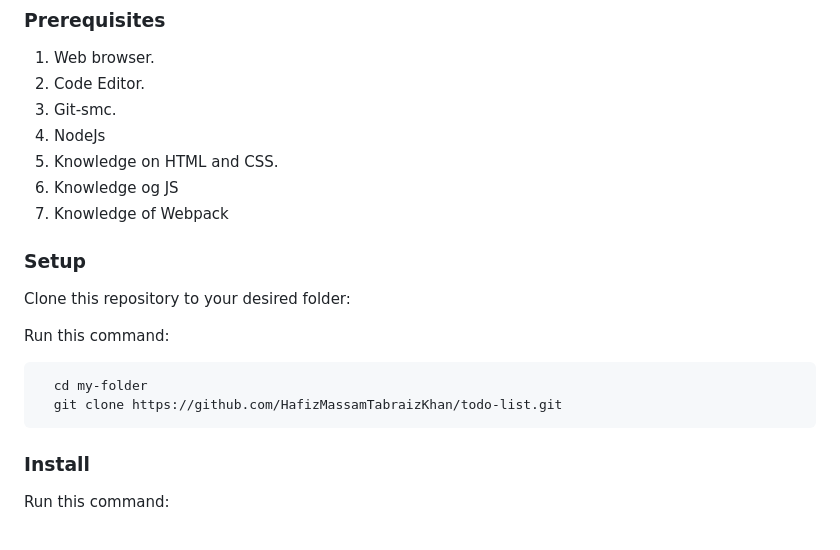
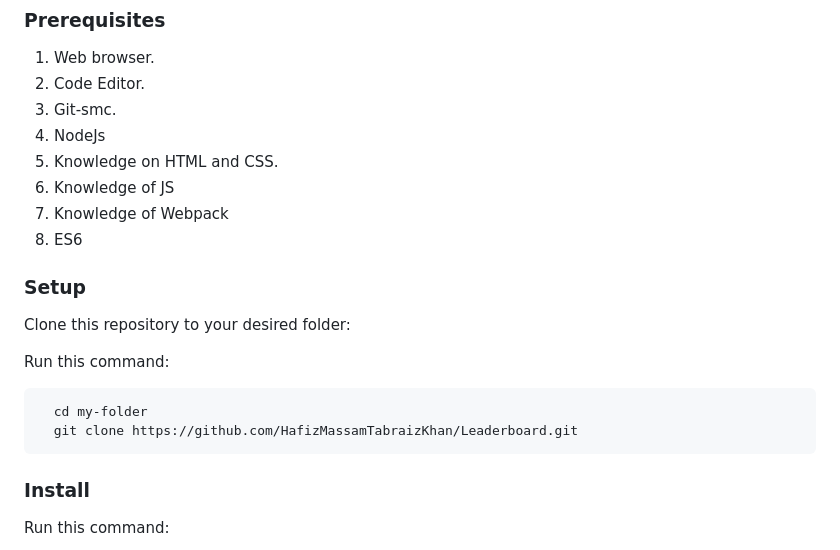
Before and after one commit to HafizMassamTabraizKhan/Leaderboard, a Markdown page: README.md, the part around one of its changes. Rendered like a GitHub page.

````diff
--- a/README.md
+++ b/README.md
@@ -127,8 +124,9 @@ To get a local copy up and running, follow these steps.
 3. Git-smc.
 4. NodeJs
 5. Knowledge on HTML and CSS.
-6. Knowledge og JS
+6. Knowledge of JS
 7. Knowledge of Webpack
+8. ES6
 
 ### Setup
 
@@ -138,7 +136,7 @@ Run this command:
 
 ```sh
   cd my-folder
-  git clone https://github.com/HafizMassamTabraizKhan/todo-list.git
+  git clone https://github.com/HafizMassamTabraizKhan/Leaderboard.git
 ```
 
 ### Install
````
Also changed, not shown: other parts of README.md (+24 -27 lines).
